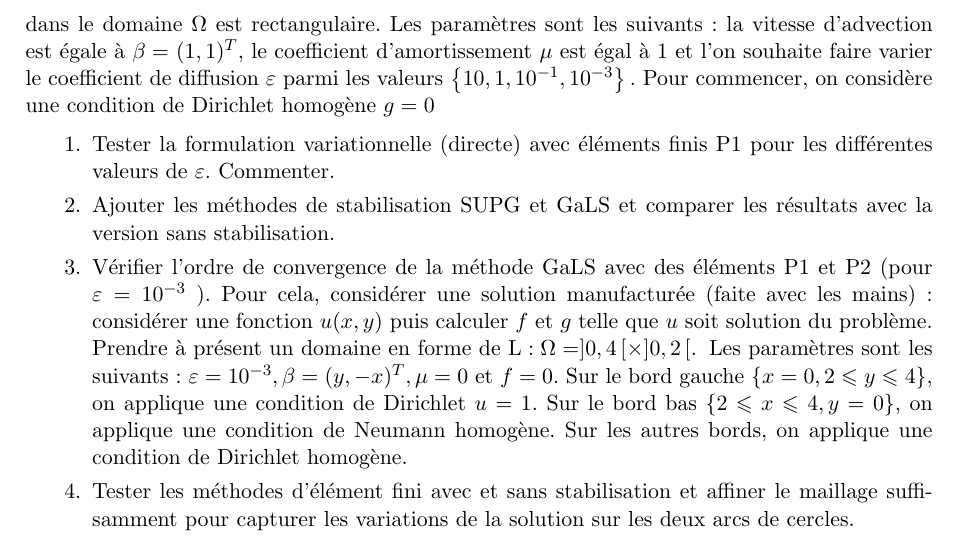
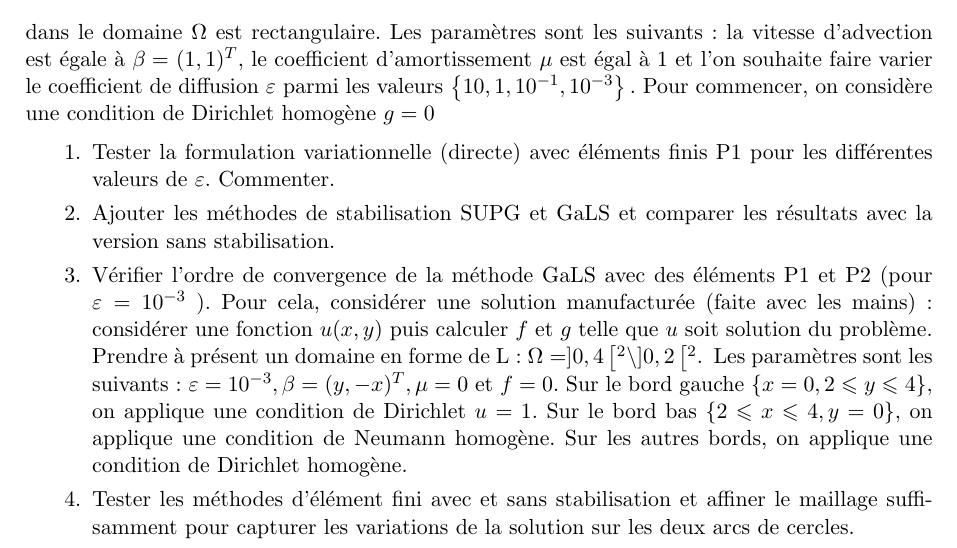
Before and after one commit to master-csmi/csmi-edp-cfpdes-1, a LaTeX document (tp.tex): part of page 3 of 3, cut so that both start at the same text. Compiled offline with pdfLaTeX.

Commit message:
ignore + fix math

```diff
--- a/tp.tex
+++ b/tp.tex
@@ -249,7 +249,7 @@ Pour commencer, on considère une condition de Dirichlet homogène $g=0$
   \item Ajouter les méthodes de stabilisation SUPG et GaLS et comparer les résultats avec la version sans stabilisation.
   \item Vérifier l'ordre de convergence de la méthode GaLS avec des éléments $\mathrm{P} 1$ et $\mathrm{P} 2$ (pour $\varepsilon=10^{-3}$ ).
   Pour cela, considérer une solution manufacturée (faite avec les mains): considérer une fonction $u(x, y)$ puis calculer $f$ et $g$ telle que $u$ soit solution du problème.
-  Prendre à présent un domaine en forme de $\mathrm{L}: \Omega=] 0,4\left[ \times ] 0,2\left[ .\right.\right.$
+  Prendre à présent un domaine en forme de $\mathrm{L}: \Omega=] 0,4\left[^2 \backslash ] 0,2\left[ ^2.\right.\right.$
   Les paramètres sont les suivants : $\varepsilon=10^{-3}, \beta=(y,-x)^{T}, \mu=0$ et $f=0 .$
   Sur le bord gauche $\{x=0,2 \leqslant y \leqslant 4\},$ on applique une condition de Dirichlet $u=1$.
   Sur le bord bas $\{2 \leqslant x \leqslant 4, y=0\},$ on applique une condition de Neumann homogène.
```
Also changed, not shown: 1 other file.
